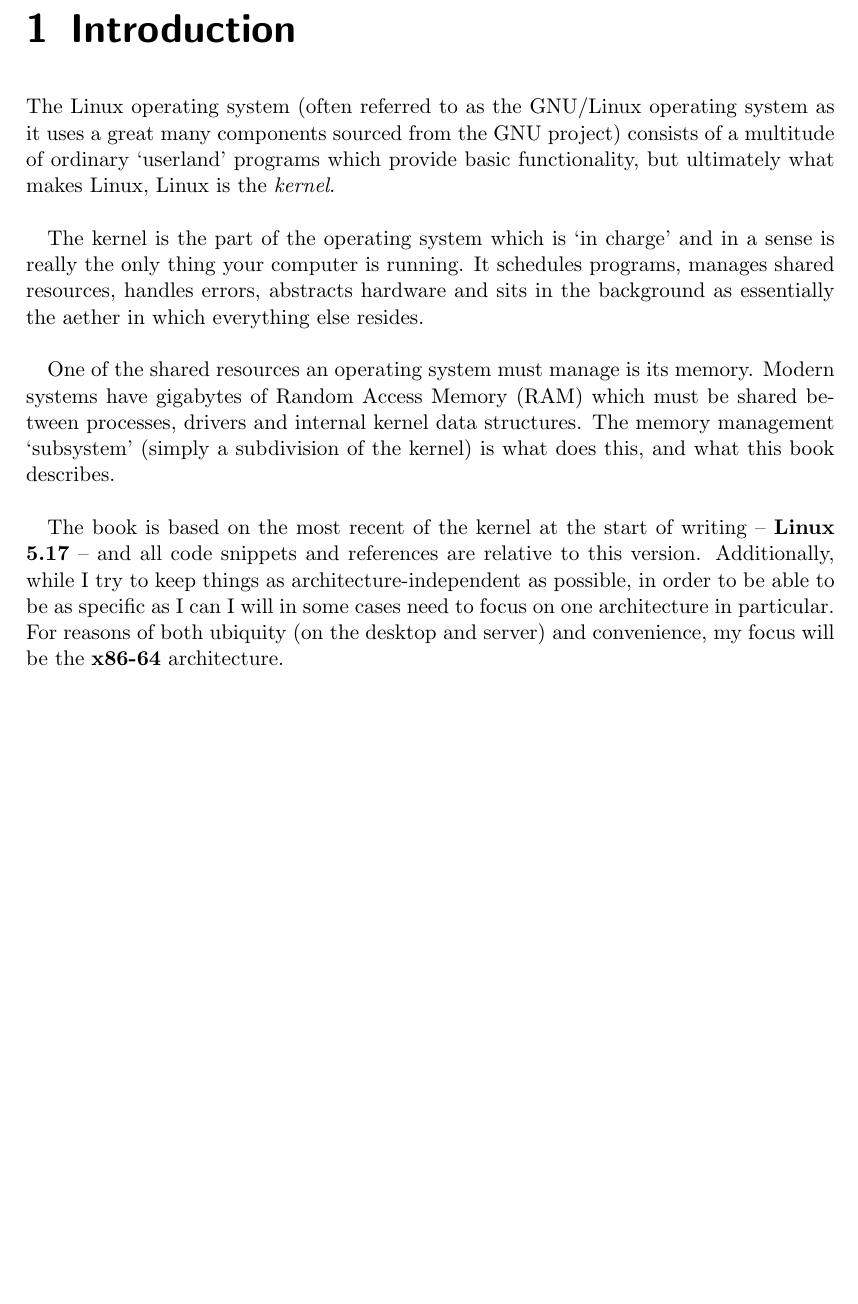
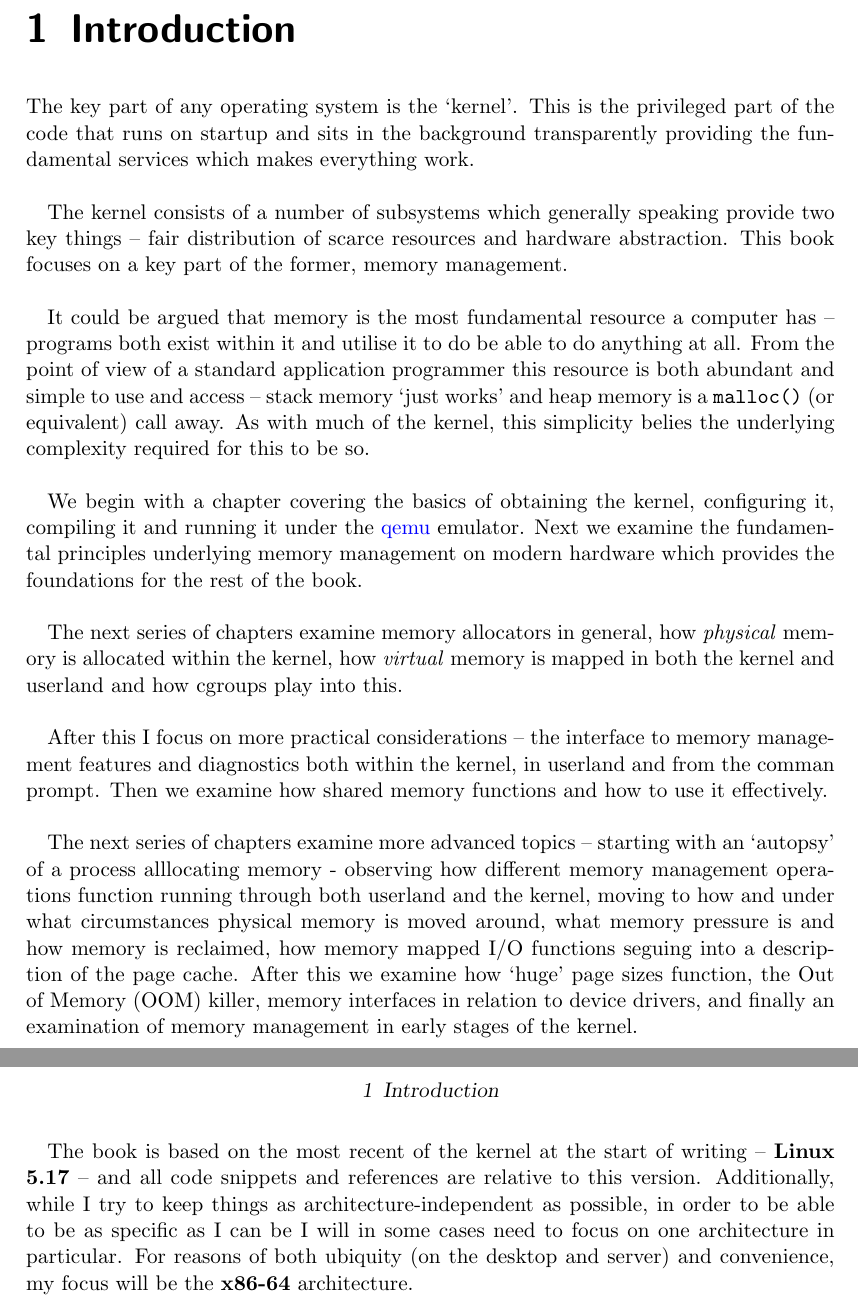
Before and after one commit to andyshrk/mm-book, a LaTeX book (book.tex, which reads chapters/intro.tex): part of page 6 of 28 before the commit and two parts of pages 6 and 7 of 29 after it, the two joined at a grey line, cut so that both start at the same text, the shorter picture padded with empty space. Compiled offline with pdfLaTeX.

Commit message:
intro: flesh out
This will need to be significantly expanded, perhaps encompassing the
subsequent two chapters as well?

```diff
--- a/chapters/intro.tex
+++ b/chapters/intro.tex
@@ -1,23 +1,48 @@
-The Linux operating system (often referred to as the GNU/Linux operating system
-as it uses a great many components sourced from the GNU project) consists of a
-multitude of ordinary `userland' programs which provide basic functionality, but
-ultimately what makes Linux, Linux is the \emph{kernel}.\\
+The key part of any operating system is the `kernel'. This is the privileged
+part of the code that runs on startup and sits in the background transparently
+providing the fundamental services which makes everything work.\\
 
-The kernel is the part of the operating system which is `in charge' and in a
-sense is really the only thing your computer is running. It schedules programs,
-manages shared resources, handles errors, abstracts hardware and sits in the
-background as essentially the aether in which everything else resides.\\
+The kernel consists of a number of subsystems which generally speaking provide
+two key things -- fair distribution of scarce resources and hardware
+abstraction. This book focuses on a key part of the former, memory management.\\
 
-One of the shared resources an operating system must manage is its
-memory. Modern systems have gigabytes of Random Access Memory (RAM) which must
-be shared between processes, drivers and internal kernel data structures. The
-memory management `subsystem' (simply a subdivision of the kernel) is what
-does this, and what this book describes.\\
+It could be argued that memory is the most fundamental resource a computer has
+-- programs both exist within it and utilise it to do be able to do anything at
+all. From the point of view of a standard application programmer this resource
+is both abundant and simple to use and access -- stack memory `just works' and
+heap memory is a \mintinline{c}{malloc()} (or equivalent) call away. As with
+much of the kernel, this simplicity belies the underlying complexity required
+for this to be so.\\
+
+We begin with a chapter covering the basics of obtaining the kernel, configuring
+it, compiling it and running it under the \href{https://www.qemu.org/}{qemu}
+emulator. Next we examine the fundamental principles underlying memory
+management on modern hardware which provides the foundations for the rest of the
+book.\\
+
+The next series of chapters examine memory allocators in general,
+how \emph{physical} memory is allocated within the kernel, how \emph{virtual}
+memory is mapped in both the kernel and userland and how cgroups play into this.\\
+
+After this I focus on more practical considerations -- the interface to memory
+management features and diagnostics both within the kernel, in userland and from
+the comman prompt. Then we examine how shared memory functions and how to use it
+effectively.\\
+
+The next series of chapters examine more advanced topics -- starting with an
+`autopsy' of a process alllocating memory - observing how different memory
+management operations function running through both userland and the kernel,
+moving to how and under what circumstances physical memory is moved around, what
+memory pressure is and how memory is reclaimed, how memory mapped I/O functions
+seguing into a description of the page cache. After this we examine how `huge'
+page sizes function, the Out of Memory (OOM) killer, memory interfaces in
+relation to device drivers, and finally an examination of memory management in
+early stages of the kernel.\\
 
 The book is based on the most recent of the kernel at the start of writing --
 \textbf{Linux 5.17} -- and all code snippets and references are relative to this
 version. Additionally, while I try to keep things as architecture-independent as
-possible, in order to be able to be as specific as I can I will in some cases
+possible, in order to be able to be as specific as I can be  I will in some cases
 need to focus on one architecture in particular. For reasons of both ubiquity
 (on the desktop and server) and convenience, my focus will be the
 \textbf{x86-64} architecture.\\
```
